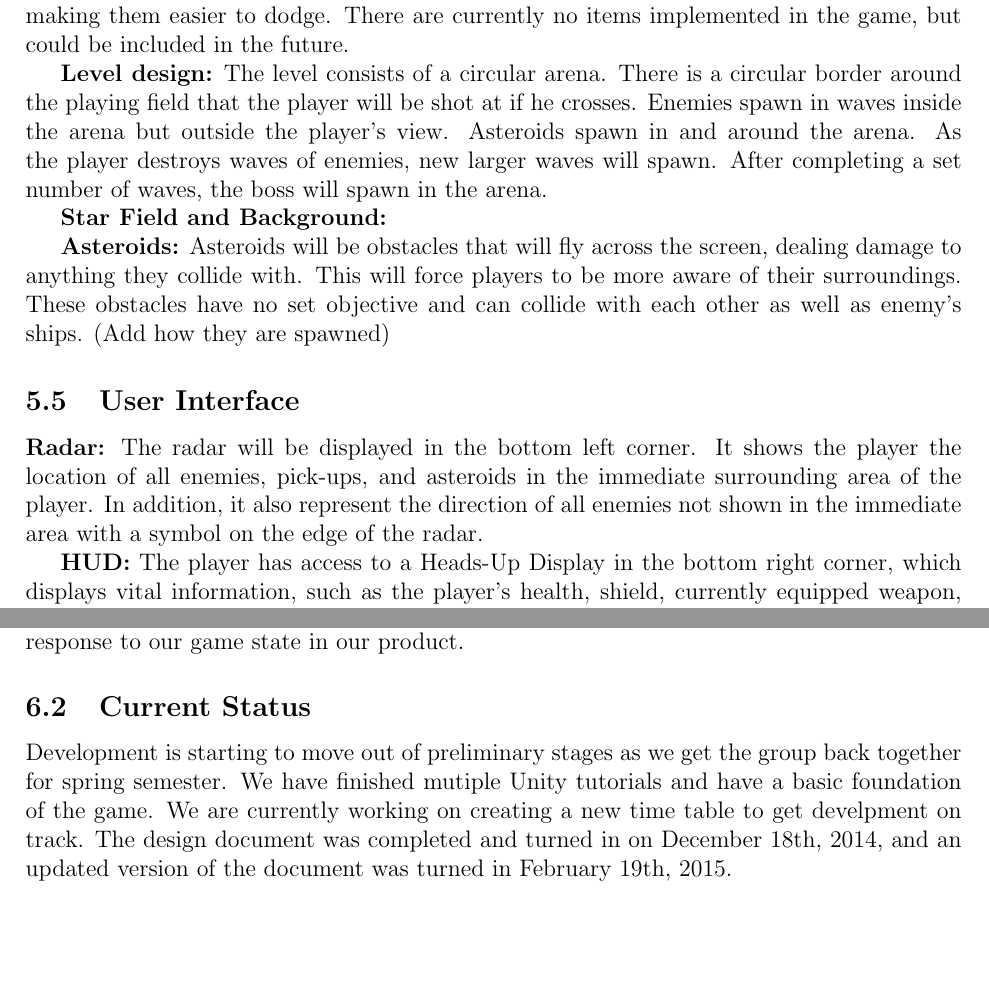
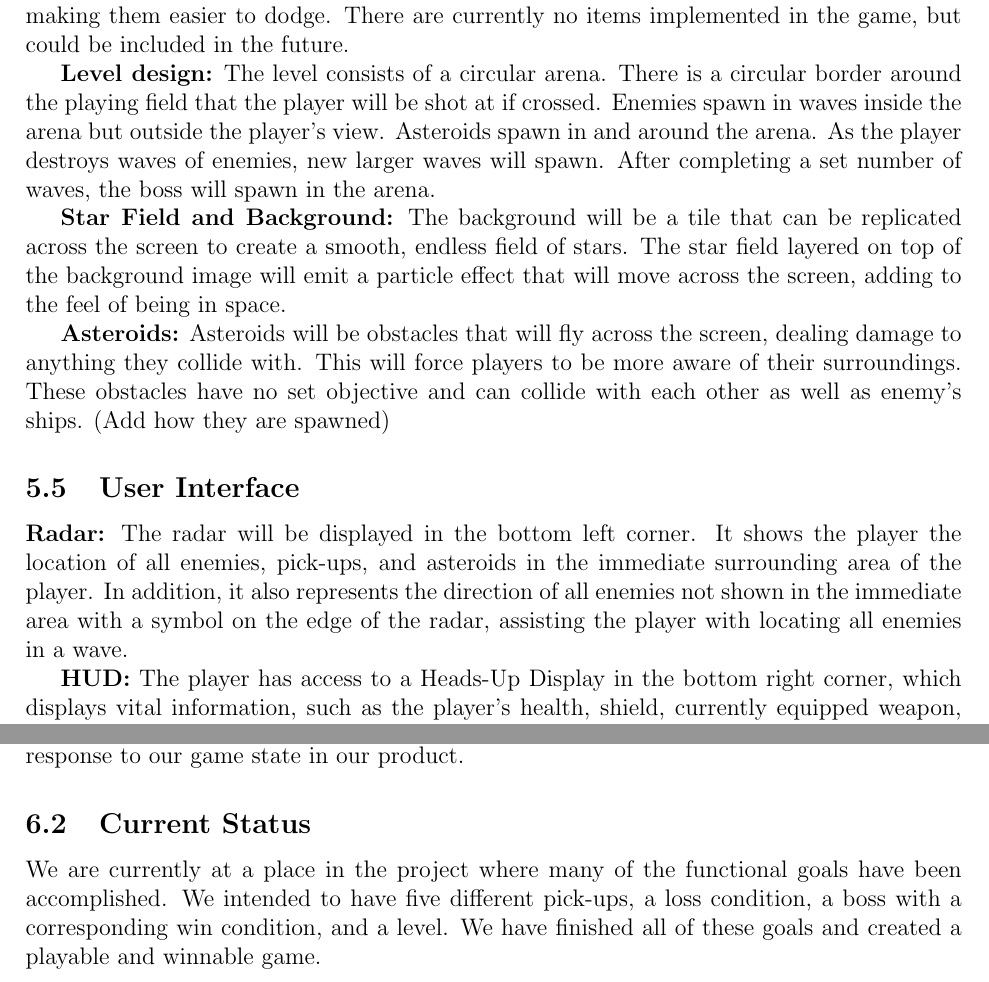
Before and after one commit to silvamj/CapstoneGameDesignDocument, a LaTeX document (DesignDocument.tex): two parts of pages 16 and 18 of 22, joined at a grey line, cut so that both start at the same text, the shorter picture padded with empty space. Compiled offline with pdfLaTeX.

Commit message:
Changes to Radar, Intro, and Current Status
Add some minor changes to radar and intro. Updated Current status.

```diff
--- a/DesignDocument.tex
+++ b/DesignDocument.tex
@@ -388,15 +388,15 @@ Games are dynamic pieces of software that focus on delivering exciting or intere
 
 	{\bf  Items:} Items are intended to either provide a permanent boost to the player attributes (such as speed or maximum health), or add an effect that the player can activate by pressing a button, such as a time bomb that would slow down enemies and asteroids when activated, making them easier to dodge. There are currently no items implemented in the game, but could be included in the future.
 
-	{\bf Level design:} The level consists of a circular arena. There is a circular border around the playing field that the player will be shot at if he crosses. Enemies spawn in waves inside the arena but outside the player's view. Asteroids spawn in and around the arena. As the player destroys waves of enemies, new larger waves will spawn. After completing a set number of waves, the boss will spawn in the arena.
+	{\bf Level design:} The level consists of a circular arena. There is a circular border around the playing field that the player will be shot at if crossed. Enemies spawn in waves inside the arena but outside the player's view. Asteroids spawn in and around the arena. As the player destroys waves of enemies, new larger waves will spawn. After completing a set number of waves, the boss will spawn in the arena.
 
-	{\bf Star Field and Background:}
+	{\bf Star Field and Background:} The background will be a tile that can be replicated across the screen to create a smooth, endless field of stars. The star field layered on top of the background image will emit a particle effect that will move across the screen, adding to the feel of being in space.
 
 	{\bf Asteroids:}  Asteroids will be obstacles that will fly across the screen, dealing damage to anything they collide with. This will force players to be more aware of their surroundings. These obstacles have no set objective and can collide with each other as well as enemy's ships. (Add how they are spawned)
 
 \subsection{User Interface} % UI
 
-	{\bf Radar:} The radar will be displayed in the bottom left corner. It shows the player the location of all enemies, pick-ups, and asteroids in the immediate surrounding area of the player. In addition, it also represent the direction of all enemies not shown in the immediate area with a symbol on the edge of the radar.
+	{\bf Radar:} The radar will be displayed in the bottom left corner. It shows the player the location of all enemies, pick-ups, and asteroids in the immediate surrounding area of the player. In addition, it also represents the direction of all enemies not shown in the immediate area with a symbol on the edge of the radar, assisting the player with locating all enemies in a wave.
 
 	{\bf HUD:} The player has access to a Heads-Up Display in the bottom right corner, which displays vital information, such as the player's health, shield, currently equipped weapon, ammo remaining, the current wave, the amount of enemies left in the wave, and if the player is currently under the effects of a speed boost, how much time is remaining on their speed boost.
 
@@ -436,6 +436,6 @@ This section describes the completed work, current status, and future plans that
 
 \subsection{Current Status}
 
-Development is starting to move out of preliminary stages as we get the group back together for spring semester. We have finished mutiple Unity tutorials and have a basic foundation of the game. We are currently working on creating a new time table to get develpment on track. The design document was completed and turned in on December 18th, 2014, and an updated version of the document was turned in February 19th, 2015.
+We are currently at a place in the project where many of the functional goals have been accomplished. We intended to have five different pick-ups, a loss condition, a boss with a corresponding win condition, and a level. We have finished all of these goals and created a playable and winnable game.
 
 \subsection{Future Work}
```
Also changed, not shown: DesignDocument.pdf, DesignDocument.tex (6 more changed lines), 4 other files.
